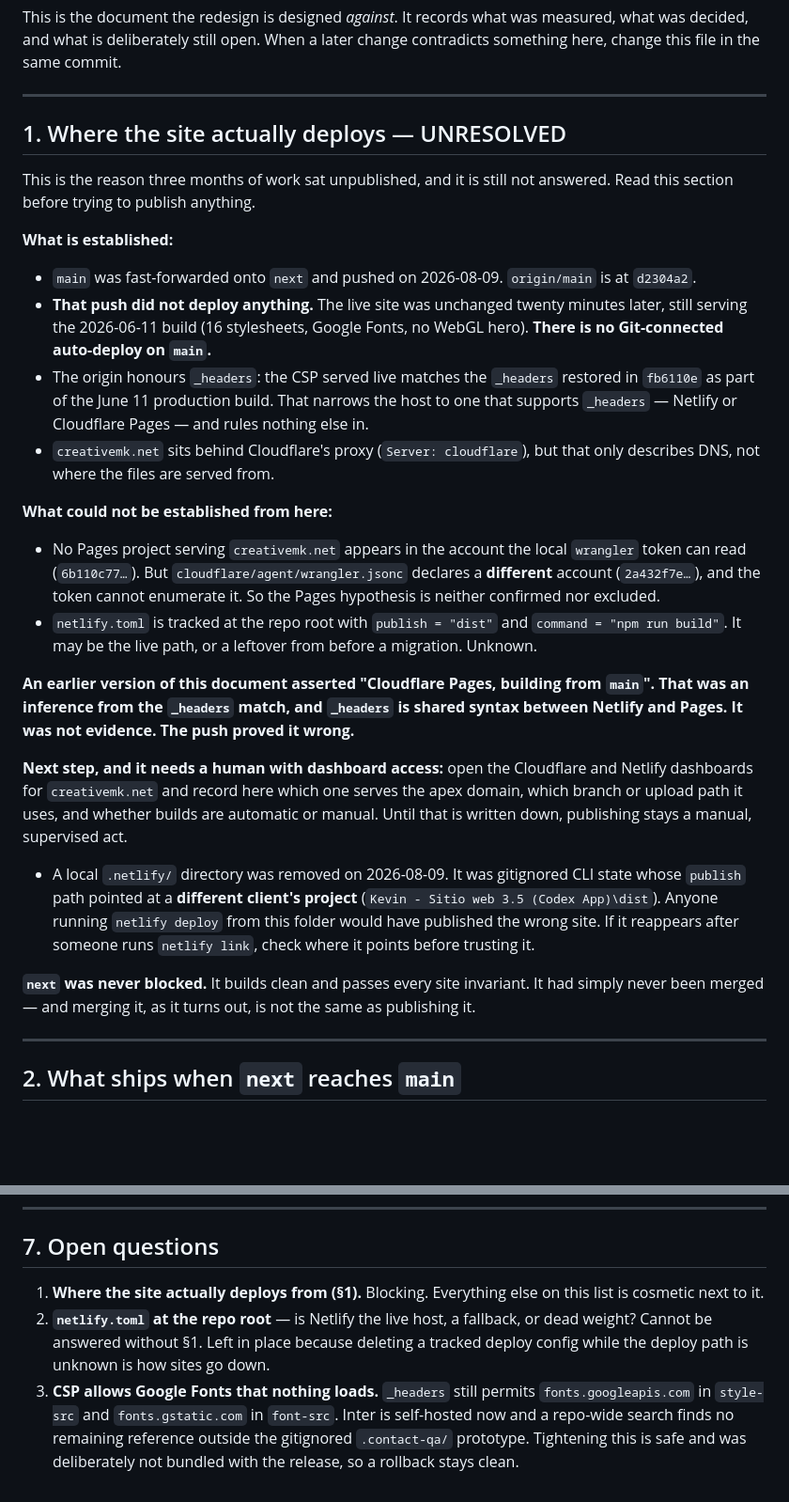
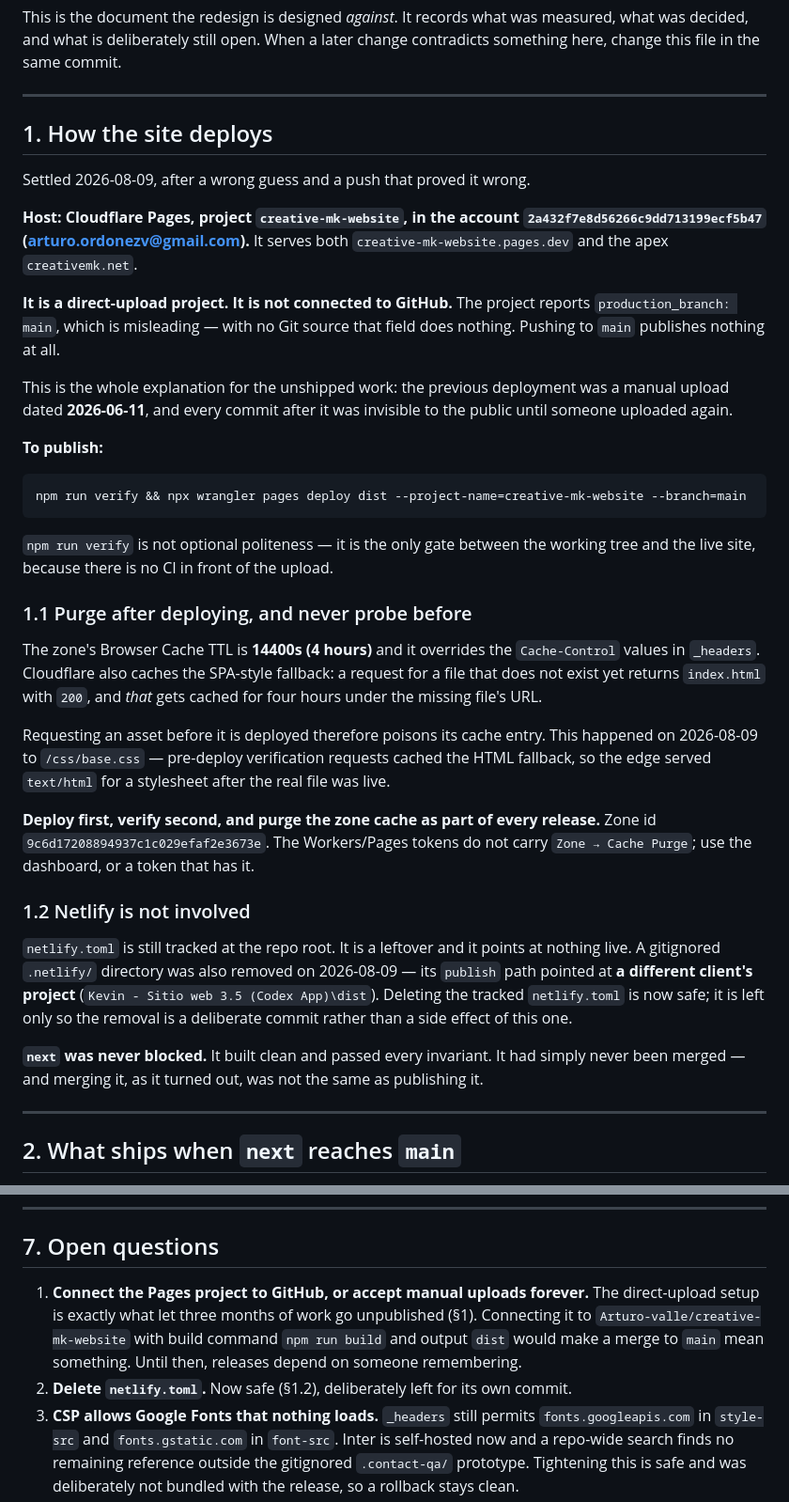
Before and after one commit to Arturo-valle/creative-mk-website, a Markdown page: docs/direction.md, 2 parts joined by grey strips. Shown at 94% size. Rendered like a GitHub page; blank space fills up the shorter version.

Commit message:
Record how the site actually deploys: direct upload, no Git
The project is Cloudflare Pages `creative-mk-website`, and it is a
direct-upload project with no GitHub connection. It reports
production_branch: main, which is misleading — with no Git source that
field does nothing. Pushing main publishes nothing.

That is the whole explanation for three months of invisible work. The
previous deployment was a manual upload dated 2026-06-11, and every
commit after it stayed unpublished until someone uploaded again.

Also records the cache trap that cost us a broken stylesheet: the zone's
Browser Cache TTL is four hours and overrides _headers, and the host
returns index.html with 200 for missing files. Requesting an asset
before deploying it caches that fallback under the asset's own URL.
Deploy first, verify second, purge as part of every release.

netlify.toml is confirmed dead and now safe to delete, left for its own
commit rather than as a side effect of this one.

Co-Authored-By: Claude Opus 5 <noreply@anthropic.com>

````diff
--- a/docs/direction.md
+++ b/docs/direction.md
@@ -8,55 +8,59 @@ change contradicts something here, change this file in the same commit.
 
 ---
 
-## 1. Where the site actually deploys — UNRESOLVED
+## 1. How the site deploys
 
-This is the reason three months of work sat unpublished, and it is still not
-answered. Read this section before trying to publish anything.
+Settled 2026-08-09, after a wrong guess and a push that proved it wrong.
 
-**What is established:**
+**Host: Cloudflare Pages, project `creative-mk-website`, in the account
+`2a432f7e8d56266c9dd713199ecf5b47` (arturo.ordonezv@gmail.com).** It serves both
+`creative-mk-website.pages.dev` and the apex `creativemk.net`.
 
-- `main` was fast-forwarded onto `next` and pushed on 2026-08-09.
-  `origin/main` is at `d2304a2`.
-- **That push did not deploy anything.** The live site was unchanged twenty
-  minutes later, still serving the 2026-06-11 build (16 stylesheets, Google
-  Fonts, no WebGL hero). **There is no Git-connected auto-deploy on `main`.**
-- The origin honours `_headers`: the CSP served live matches the `_headers`
-  restored in `fb6110e` as part of the June 11 production build. That narrows
-  the host to one that supports `_headers` — Netlify or Cloudflare Pages — and
-  rules nothing else in.
-- `creativemk.net` sits behind Cloudflare's proxy (`Server: cloudflare`), but
-  that only describes DNS, not where the files are served from.
+**It is a direct-upload project. It is not connected to GitHub.** The project
+reports `production_branch: main`, which is misleading — with no Git source that
+field does nothing. Pushing to `main` publishes nothing at all.
 
-**What could not be established from here:**
+This is the whole explanation for the unshipped work: the previous deployment
+was a manual upload dated **2026-06-11**, and every commit after it was
+invisible to the public until someone uploaded again.
 
-- No Pages project serving `creativemk.net` appears in the account the local
-  `wrangler` token can read (`6b110c77…`). But `cloudflare/agent/wrangler.jsonc`
-  declares a **different** account (`2a432f7e…`), and the token cannot enumerate
-  it. So the Pages hypothesis is neither confirmed nor excluded.
-- `netlify.toml` is tracked at the repo root with `publish = "dist"` and
-  `command = "npm run build"`. It may be the live path, or a leftover from
-  before a migration. Unknown.
+**To publish:**
 
-**An earlier version of this document asserted "Cloudflare Pages, building from
-`main`". That was an inference from the `_headers` match, and `_headers` is
-shared syntax between Netlify and Pages. It was not evidence. The push proved
-it wrong.**
+```bash
+npm run verify && npx wrangler pages deploy dist --project-name=creative-mk-website --branch=main
+```
 
-**Next step, and it needs a human with dashboard access:** open the Cloudflare
-and Netlify dashboards for `creativemk.net` and record here which one serves the
-apex domain, which branch or upload path it uses, and whether builds are
-automatic or manual. Until that is written down, publishing stays a manual,
-supervised act.
+`npm run verify` is not optional politeness — it is the only gate between the
+working tree and the live site, because there is no CI in front of the upload.
 
-- A local `.netlify/` directory was removed on 2026-08-09. It was gitignored CLI
-  state whose `publish` path pointed at a **different client's project**
-  (`Kevin - Sitio web 3.5 (Codex App)\dist`). Anyone running `netlify deploy`
-  from this folder would have published the wrong site. If it reappears after
-  someone runs `netlify link`, check where it points before trusting it.
+### 1.1 Purge after deploying, and never probe before
 
-**`next` was never blocked.** It builds clean and passes every site invariant. It
-had simply never been merged — and merging it, as it turns out, is not the same
-as publishing it.
+The zone's Browser Cache TTL is **14400s (4 hours)** and it overrides the
+`Cache-Control` values in `_headers`. Cloudflare also caches the SPA-style
+fallback: a request for a file that does not exist yet returns `index.html` with
+`200`, and *that* gets cached for four hours under the missing file's URL.
+
+Requesting an asset before it is deployed therefore poisons its cache entry.
+This happened on 2026-08-09 to `/css/base.css` — pre-deploy verification
+requests cached the HTML fallback, so the edge served `text/html` for a
+stylesheet after the real file was live.
+
+**Deploy first, verify second, and purge the zone cache as part of every
+release.** Zone id `9c6d17208894937c1c029efaf2e3673e`. The Workers/Pages tokens
+do not carry `Zone → Cache Purge`; use the dashboard, or a token that has it.
+
+### 1.2 Netlify is not involved
+
+`netlify.toml` is still tracked at the repo root. It is a leftover and it points
+at nothing live. A gitignored `.netlify/` directory was also removed on
+2026-08-09 — its `publish` path pointed at **a different client's project**
+(`Kevin - Sitio web 3.5 (Codex App)\dist`). Deleting the tracked `netlify.toml`
+is now safe; it is left only so the removal is a deliberate commit rather than a
+side effect of this one.
+
+**`next` was never blocked.** It built clean and passed every invariant. It had
+simply never been merged — and merging it, as it turned out, was not the same as
+publishing it.
 
 ---
 
@@ -217,11 +221,13 @@ that drives the label. Filling it in is a content job, not an engineering one.
 
 ## 7. Open questions
 
-1. **Where the site actually deploys from (§1).** Blocking. Everything else on
-   this list is cosmetic next to it.
-2. **`netlify.toml` at the repo root** — is Netlify the live host, a fallback, or
-   dead weight? Cannot be answered without §1. Left in place because deleting a
-   tracked deploy config while the deploy path is unknown is how sites go down.
+1. **Connect the Pages project to GitHub, or accept manual uploads forever.**
+   The direct-upload setup is exactly what let three months of work go
+   unpublished (§1). Connecting it to `Arturo-valle/creative-mk-website` with
+   build command `npm run build` and output `dist` would make a merge to `main`
+   mean something. Until then, releases depend on someone remembering.
+2. **Delete `netlify.toml`.** Now safe (§1.2), deliberately left for its own
+   commit.
 3. **CSP allows Google Fonts that nothing loads.** `_headers` still permits
    `fonts.googleapis.com` in `style-src` and `fonts.gstatic.com` in `font-src`.
    Inter is self-hosted now and a repo-wide search finds no remaining reference
````
